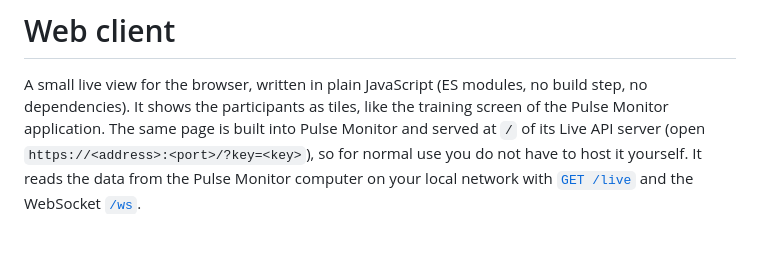
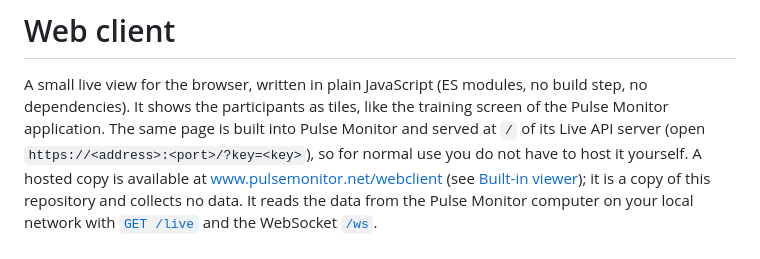
Before and after one commit to radeal-eu/pulselive, a Markdown page: webclient/README.md, the part around the change. GitHub-like rendering; blank space fills up the shorter version.

```diff
--- a/webclient/README.md
+++ b/webclient/README.md
@@ -3,6 +3,7 @@
 A small live view for the browser, written in plain JavaScript (ES modules, no build step, no dependencies).
 It shows the participants as tiles, like the training screen of the Pulse Monitor application.
 The same page is built into Pulse Monitor and served at `/` of its Live API server (open `https://<address>:<port>/?key=<key>`), so for normal use you do not have to host it yourself.
+A hosted copy is available at [www.pulsemonitor.net/webclient](https://www.pulsemonitor.net/webclient/) (see [Built-in viewer](../README.md#built-in-viewer)); it is a copy of this repository and collects no data.
 It reads the data from the Pulse Monitor computer on your local network with
 [`GET /live`](../README.md#get-live) and the WebSocket [`/ws`](../README.md#get-ws-websocket).
 
```
Also changed, not shown: README.md (+7 -0 lines).
